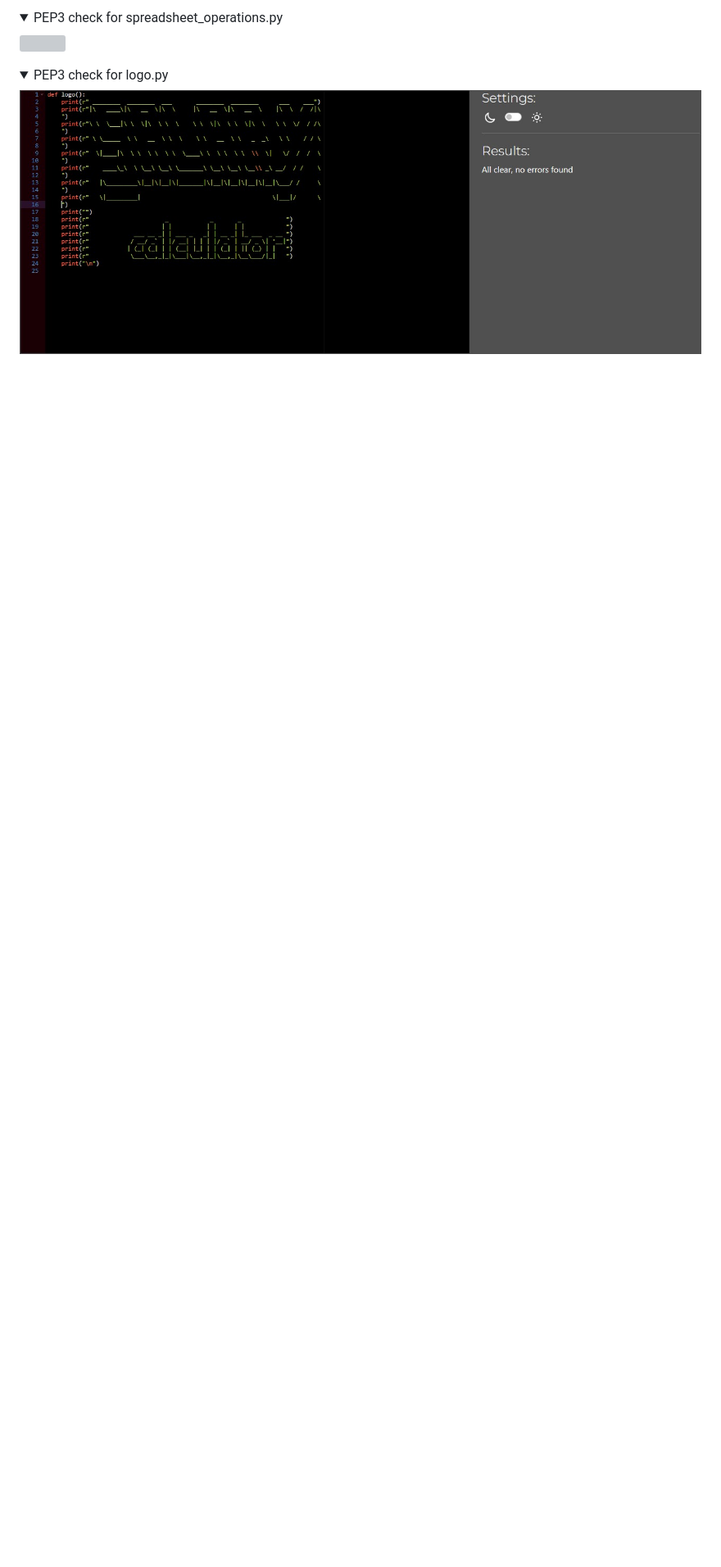
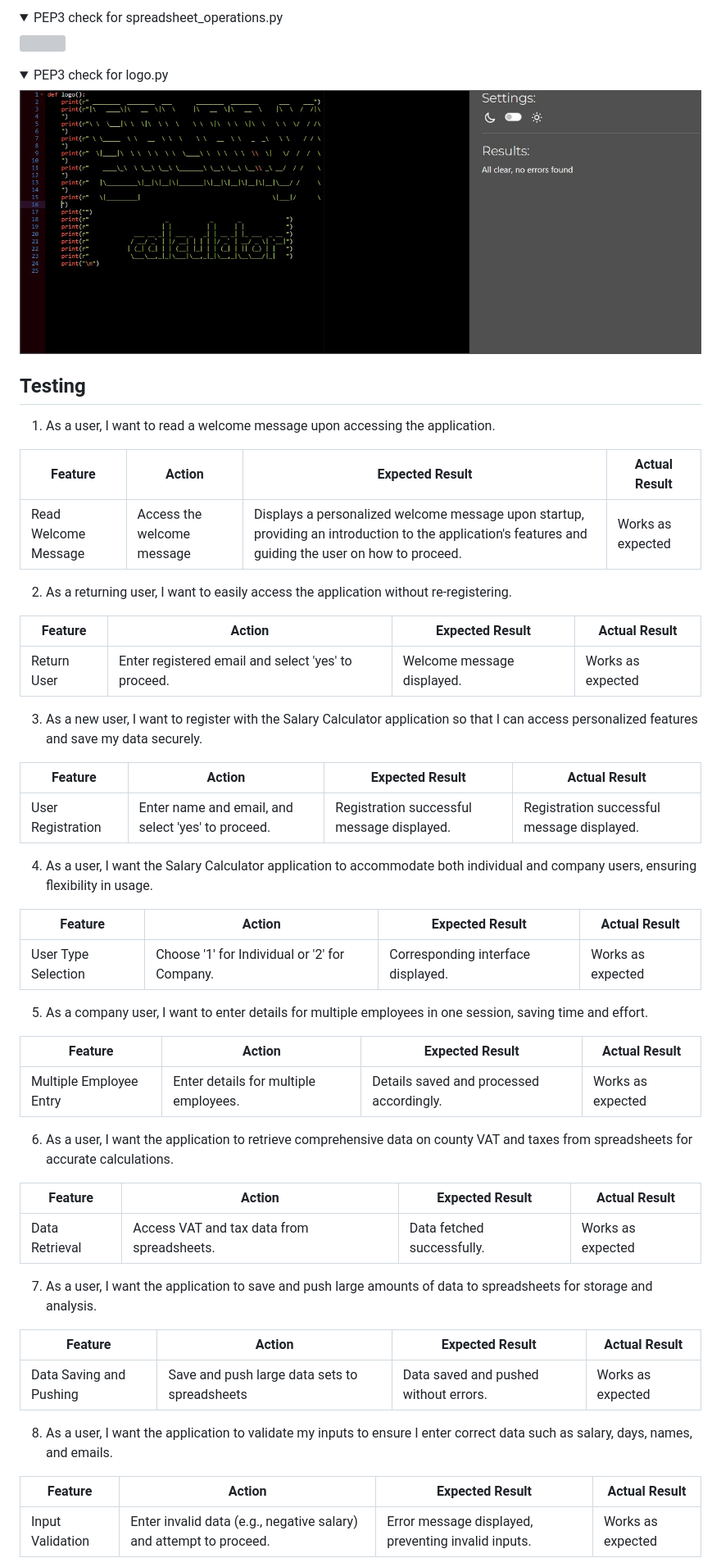
Before and after one commit to SanorSmith/CI_PP3_Salary_Calculator, a Markdown page: README.md, the part around the change printed below. Shown: that part at 82% size. Drawn GitHub-style; folded sections open; blank space fills up the shorter version; grey boxes are pictures that could not be loaded.

Commit message:
READMME: Add Testing section and test user stories

```diff
--- a/README.md
+++ b/README.md
@@ -402,3 +402,54 @@ The following flowchart summarises the structure and logic of the application.
 <details><summary>PEP3 check for logo.py</summary>
 <img src="docs/validation/logo_py_validation.jpg">
 </details>
+
+## Testing
+
+1. As a user, I want to read a welcome message upon accessing the application.
+
+| **Feature**   | **Action**                    | **Expected Result**          | **Actual Result** |
+| ------------- | ----------------------------- | ---------------------------- | ----------------- |
+| Read Welcome Message | Access the welcome message | Displays a personalized welcome message upon startup, providing an introduction to the application's features and guiding the user on how to proceed. | Works as expected |
+
+2. As a returning user, I want to easily access the application without re-registering.
+
+| **Feature**   | **Action**                    | **Expected Result**          | **Actual Result** |
+| ------------- | ----------------------------- | ---------------------------- | ----------------- |
+| Return User | Enter registered email and select 'yes' to proceed. | Welcome message displayed. | Works as expected |
+
+3.  As a new user, I want to register with the Salary Calculator application so that I can access personalized features and save my data securely.
+
+| **Feature**   | **Action**                    | **Expected Result**          | **Actual Result** |
+| ------------- | ----------------------------- | ---------------------------- | ----------------- |
+| User Registration | Enter name and email, and select 'yes' to proceed. | Registration successful message displayed. | Registration successful message displayed. |
+
+4. As a user, I want the Salary Calculator application to accommodate both individual and company users, ensuring flexibility in usage.
+
+| **Feature**   | **Action**                    | **Expected Result**          | **Actual Result** |
+| ------------- | ----------------------------- | ---------------------------- | ----------------- |
+| User Type Selection | Choose '1' for Individual or '2' for Company. | Corresponding interface displayed. | Works as expected |
+
+5. As a company user, I want to enter details for multiple employees in one session, saving time and effort.
+
+| **Feature**   | **Action**                    | **Expected Result**          | **Actual Result** |
+| ------------- | ----------------------------- | ---------------------------- | ----------------- |
+| Multiple Employee Entry | Enter details for multiple employees. | Details saved and processed accordingly. | Works as expected |
+
+6.  As a user, I want the application to retrieve comprehensive data on county VAT and taxes from spreadsheets for accurate calculations.
+
+| **Feature**   | **Action**                    | **Expected Result**          | **Actual Result** |
+| ------------- | ----------------------------- | ---------------------------- | ----------------- |
+| Data Retrieval | Access VAT and tax data from spreadsheets. |Data fetched successfully. | Works as expected |
+
+7. As a user, I want the application to save and push large amounts of data to spreadsheets for storage and analysis.
+
+| **Feature**   | **Action**                    | **Expected Result**          | **Actual Result** |
+| ------------- | ----------------------------- | ---------------------------- | ----------------- |
+| Data Saving and Pushing | Save and push large data sets to spreadsheets | Data saved and pushed without errors. | Works as expected |
+
+8. As a user, I want the application to validate my inputs to ensure I enter correct data such as salary, days, names, and emails.
+
+| **Feature**   | **Action**                    | **Expected Result**          | **Actual Result** |
+| ------------- | ----------------------------- | ---------------------------- | ----------------- |
+| Input Validation | Enter invalid data (e.g., negative salary) and attempt to proceed. | Error message displayed, preventing invalid inputs. | Works as expected |
+
```
Also changed, not shown: other parts of README.md (+11 -0 lines).
